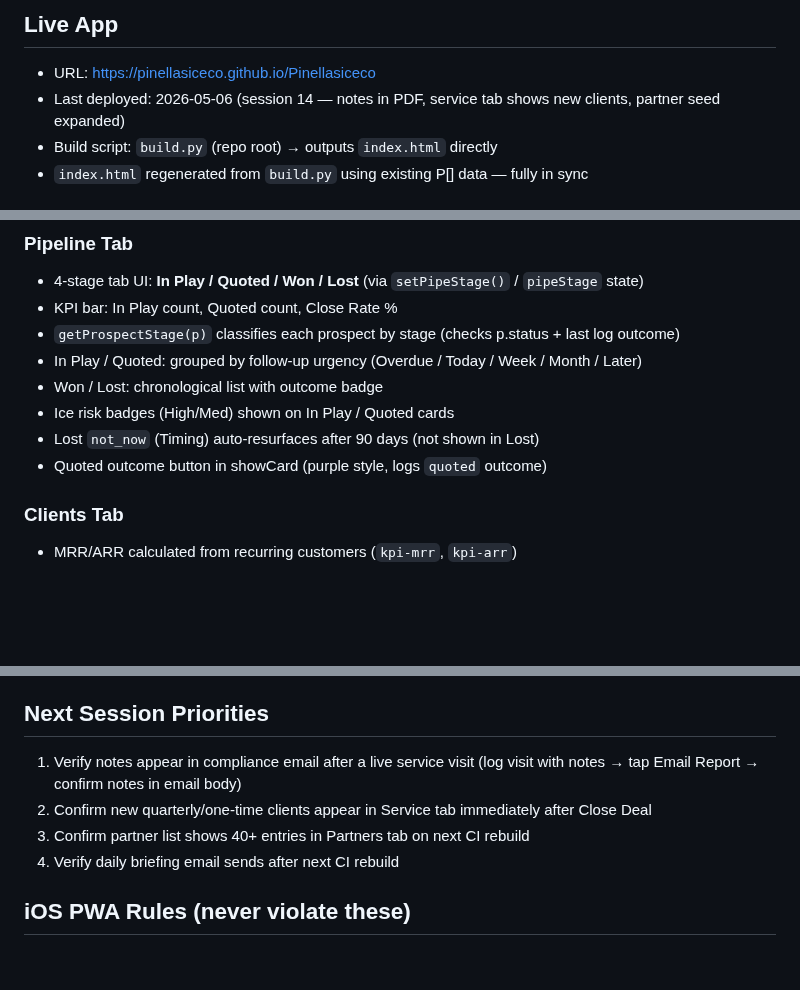
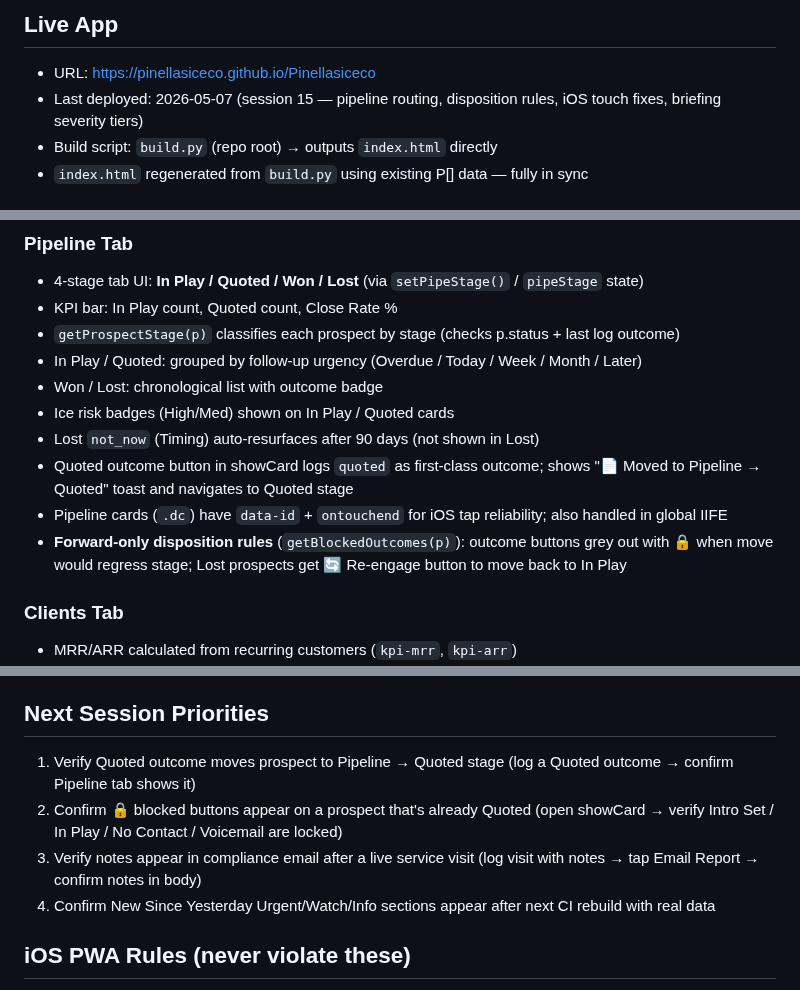
Before and after one commit to pinellasiceco/Pinellasiceco, a Markdown page: APP_STATUS.md, 3 parts joined by grey strips. Rendered like a GitHub page; blank space fills up the shorter version.

Commit message:
Update APP_STATUS.md for session 15
https://claude.ai/code/session_01KjBRWLYFFhmWzybRygTzfH

```diff
--- a/APP_STATUS.md
+++ b/APP_STATUS.md
@@ -3,7 +3,7 @@
 
 ## Live App
 - URL: https://pinellasiceco.github.io/Pinellasiceco
-- Last deployed: 2026-05-06 (session 14 — notes in PDF, service tab shows new clients, partner seed expanded)
+- Last deployed: 2026-05-07 (session 15 — pipeline routing, disposition rules, iOS touch fixes, briefing severity tiers)
 - Build script: `build.py` (repo root) → outputs `index.html` directly
 - `index.html` regenerated from `build.py` using existing P[] data — fully in sync
 
@@ -58,7 +59,9 @@
 - Won / Lost: chronological list with outcome badge
 - Ice risk badges (High/Med) shown on In Play / Quoted cards
 - Lost `not_now` (Timing) auto-resurfaces after 90 days (not shown in Lost)
-- Quoted outcome button in showCard (purple style, logs `quoted` outcome)
+- Quoted outcome button in showCard logs `quoted` as first-class outcome; shows "📄 Moved to Pipeline → Quoted" toast and navigates to Quoted stage
+- Pipeline cards (`.dc`) have `data-id` + `ontouchend` for iOS tap reliability; also handled in global IIFE
+- **Forward-only disposition rules** (`getBlockedOutcomes(p)`): outcome buttons grey out with 🔒 when move would regress stage; Lost prospects get 🔄 Re-engage button to move back to In Play
 
 ### Clients Tab
 - MRR/ARR calculated from recurring customers (`kpi-mrr`, `kpi-arr`)
@@ -174,10 +180,10 @@ If something appears broken, first try force-closing the PWA and reopening — t
 - **2026-04-27 (s7):** `deploy_edge_functions.yml` — auto-deploys Edge Functions from repo; eliminates need to copy-paste code into Supabase dashboard
 
 ## Next Session Priorities
-1. Verify notes appear in compliance email after a live service visit (log visit with notes → tap Email Report → confirm notes in email body)
-2. Confirm new quarterly/one-time clients appear in Service tab immediately after Close Deal
-3. Confirm partner list shows 40+ entries in Partners tab on next CI rebuild
-4. Verify daily briefing email sends after next CI rebuild
+1. Verify Quoted outcome moves prospect to Pipeline → Quoted stage (log a Quoted outcome → confirm Pipeline tab shows it)
+2. Confirm 🔒 blocked buttons appear on a prospect that's already Quoted (open showCard → verify Intro Set / In Play / No Contact / Voicemail are locked)
+3. Verify notes appear in compliance email after a live service visit (log visit with notes → tap Email Report → confirm notes in body)
+4. Confirm New Since Yesterday Urgent/Watch/Info sections appear after next CI rebuild with real data
 
 ## iOS PWA Rules (never violate these)
 - **Buttons in injected HTML:** use inline `ontouchend="event.preventDefault();fn()"` + `onclick="fn()"` — NOT `addEventListener` on innerHTML-injected elements
```
Also changed, not shown: other parts of APP_STATUS.md (+5 -1 lines).
